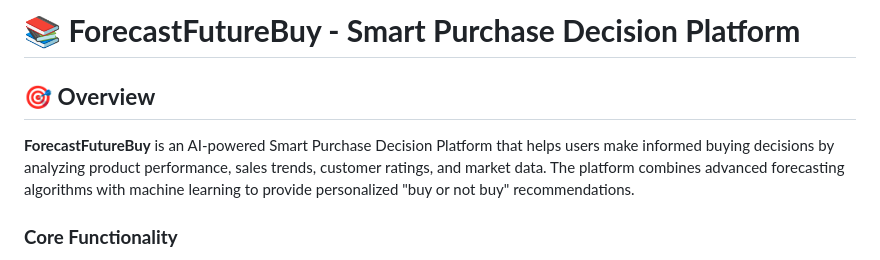
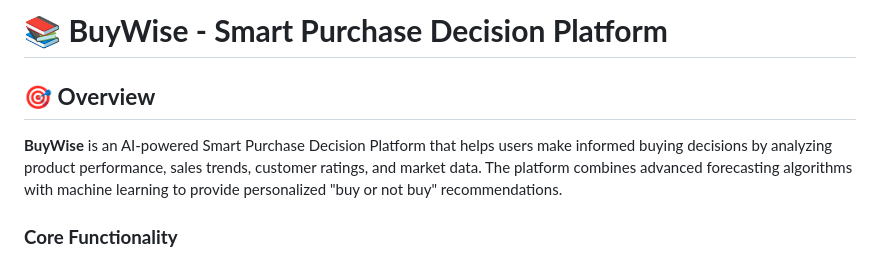
Before and after one commit to summui/project, a Markdown page: Readme.md, the part around the change. Drawn GitHub-style.

Commit message:
Fix project name in Readme.md to reflect correct branding

```diff
--- a/Readme.md
+++ b/Readme.md
@@ -1,8 +1,8 @@
-# 📚 **ForecastFutureBuy - Smart Purchase Decision Platform**
+# 📚 **BuyWise - Smart Purchase Decision Platform**
 
 ## 🎯 **Overview**
 
-**ForecastFutureBuy** is an AI-powered Smart Purchase Decision Platform that helps users make informed buying decisions by analyzing product performance, sales trends, customer ratings, and market data. The platform combines advanced forecasting algorithms with machine learning to provide personalized "buy or not buy" recommendations.
+**BuyWise** is an AI-powered Smart Purchase Decision Platform that helps users make informed buying decisions by analyzing product performance, sales trends, customer ratings, and market data. The platform combines advanced forecasting algorithms with machine learning to provide personalized "buy or not buy" recommendations.
 
 ### **Core Functionality**
 
```
